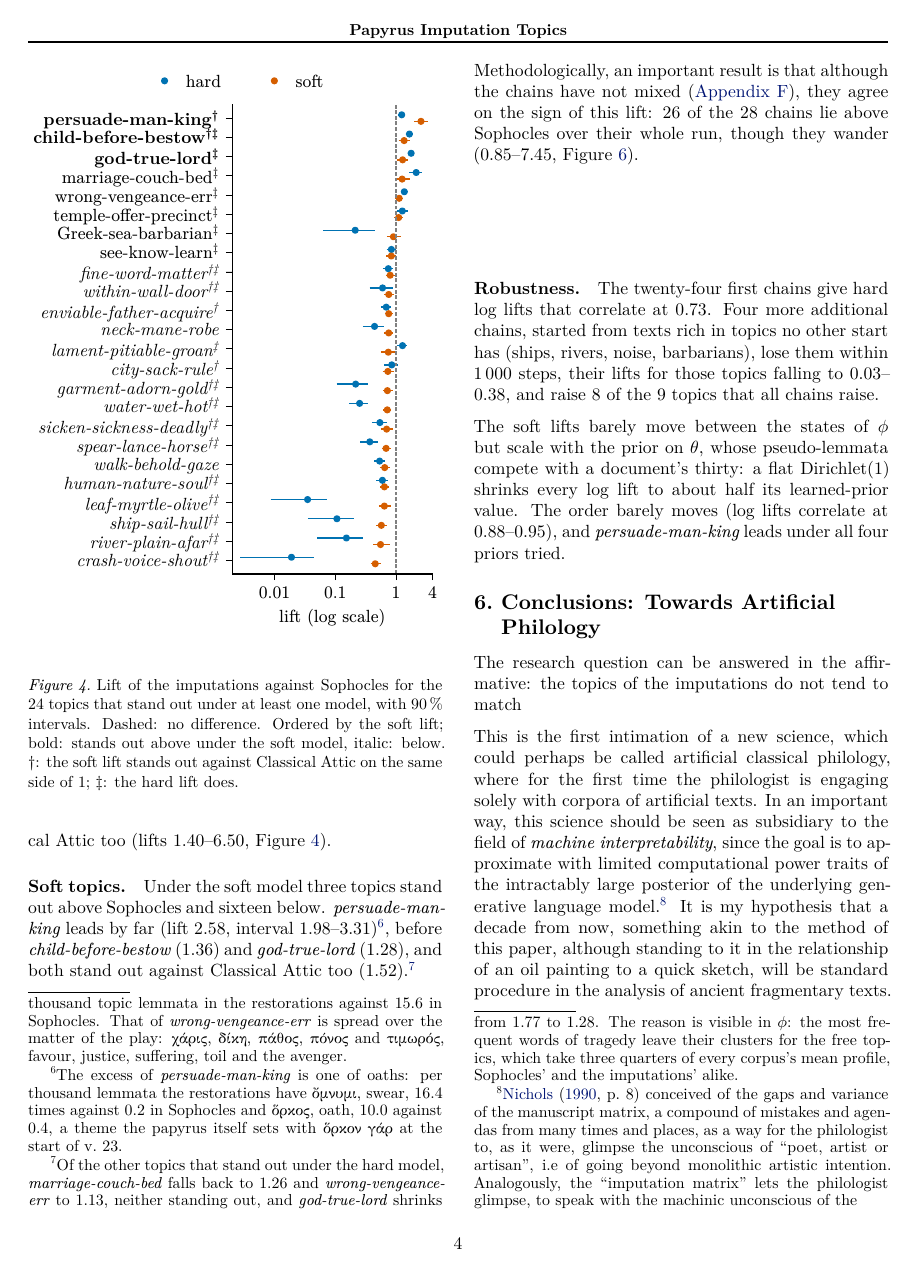
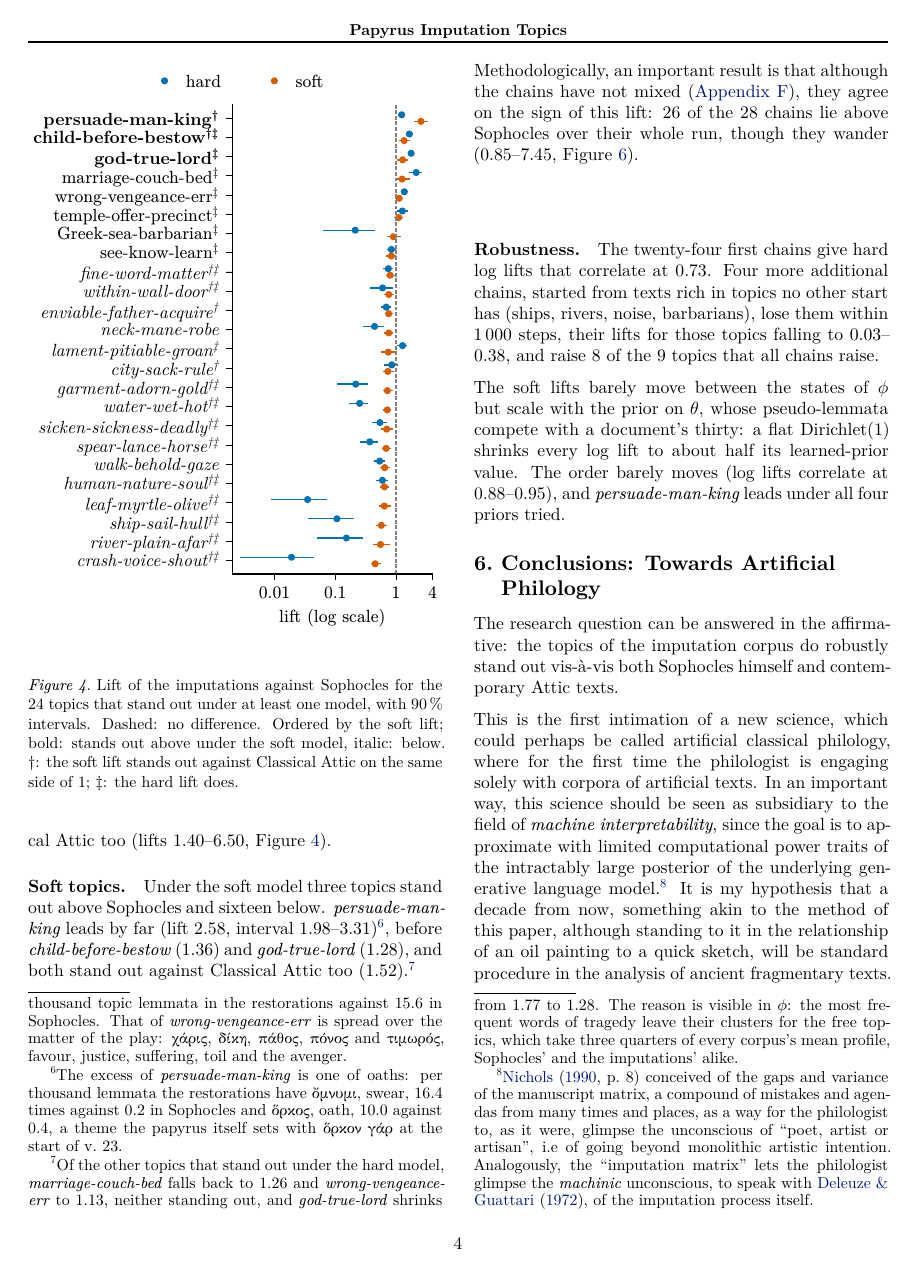
Before and after one commit to Urdatorn/bsda-miniproject-2026, a LaTeX paper (latex/overleaf/bsda.tex): page 4 of 12. Compiled offline with XeLaTeX.

Commit message:
Paper: edits from Overleaf

```diff
--- a/latex/overleaf/bsda.tex
+++ b/latex/overleaf/bsda.tex
@@ -340,9 +340,9 @@ The soft lifts barely move between the states of $\phi$ but scale with the prior
 \section{Conclusions: Towards Artificial Philology}
 \label{conclusions}
 
-The research question can be answered in the affirmative: the topics of the imputations do not tend to match
+The research question can be answered in the affirmative: the topics of the imputation corpus do robustly stand out vis-à-vis both Sophocles himself and contemporary Attic texts.
 
-This is the first intimation of a new science, which could perhaps be called artificial classical philology, where for the first time the philologist is engaging solely with corpora of artificial texts. In an important way, this science should be seen as subsidiary to the field of \textit{machine interpretability}, since the goal is to approximate with limited computational power traits of the intractably large posterior of the underlying generative language model.\footnote{\citet[p.\ 8]{nichols1990philology} conceived of the gaps and variance of the manuscript matrix, a compound of mistakes and agendas from many times and places, as a way for the philologist to, as it were, glimpse the unconscious of ``poet, artist or artisan'', i.e\ of going beyond monolithic artistic intention. Analogously, the ``imputation matrix'' lets the philologist glimpse, to speak with  the machinic unconscious of the } It is my hypothesis that a decade from now, something akin to the method of this paper, although standing to it in the relationship of an oil painting to a quick sketch, will be standard procedure in the analysis of ancient fragmentary texts.
+This is the first intimation of a new science, which could perhaps be called artificial classical philology, where for the first time the philologist is engaging solely with corpora of artificial texts. In an important way, this science should be seen as subsidiary to the field of \textit{machine interpretability}, since the goal is to approximate with limited computational power traits of the intractably large posterior of the underlying generative language model.\footnote{\citet[p.\ 8]{nichols1990philology} conceived of the gaps and variance of the manuscript matrix, a compound of mistakes and agendas from many times and places, as a way for the philologist to, as it were, glimpse the unconscious of ``poet, artist or artisan'', i.e\ of going beyond monolithic artistic intention. Analogously, the ``imputation matrix'' lets the philologist glimpse the \textit{machinic} unconscious, to speak with \citet{deleuze1972antioedipe}, of the imputation process itself.} It is my hypothesis that a decade from now, something akin to the method of this paper, although standing to it in the relationship of an oil painting to a quick sketch, will be standard procedure in the analysis of ancient fragmentary texts.
 
 \bibliography{bsda}
 \bibliographystyle{icml2025}
```
